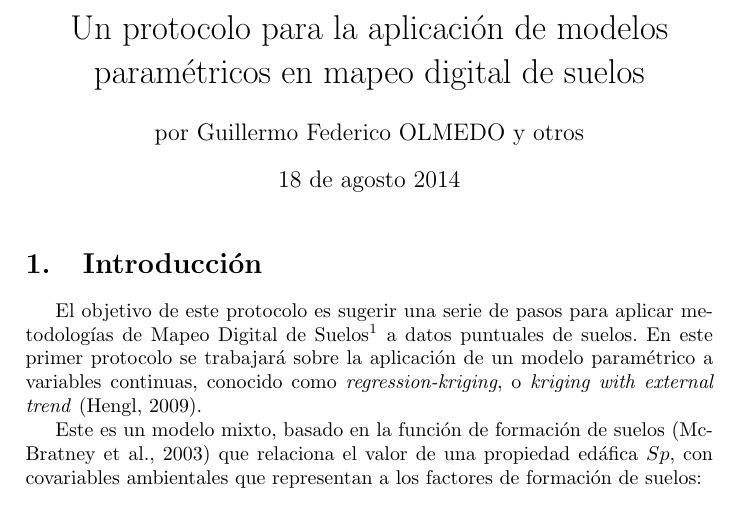
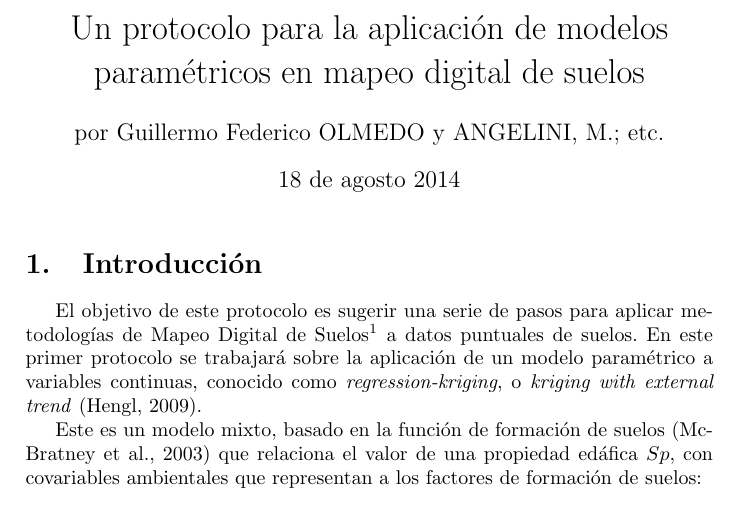
Before and after one commit to angelini75/DSM-ProtocoloRK, a LaTeX document (protocolo_MDS_param.tex): part of page 1 of 5, cut so that both start at the same text. Compiled offline with pdfLaTeX.

Commit message:
modificados los autores agregua a marcos a la lista de autores para que se sienta presionado y colabore

```diff
--- a/protocolo_MDS_param.tex
+++ b/protocolo_MDS_param.tex
@@ -2,7 +2,7 @@
 \usepackage[utf8]{inputenc}
 \date{18 de agosto 2014}
 \title{Un protocolo para la aplicación de modelos paramétricos en mapeo digital de suelos}
-\author{por Guillermo Federico OLMEDO y otros}
+\author{por Guillermo Federico OLMEDO y ANGELINI, M.; etc.}
 \usepackage{listings}
 \usepackage{color}
 \usepackage[hidelinks]{hyperref}
```
